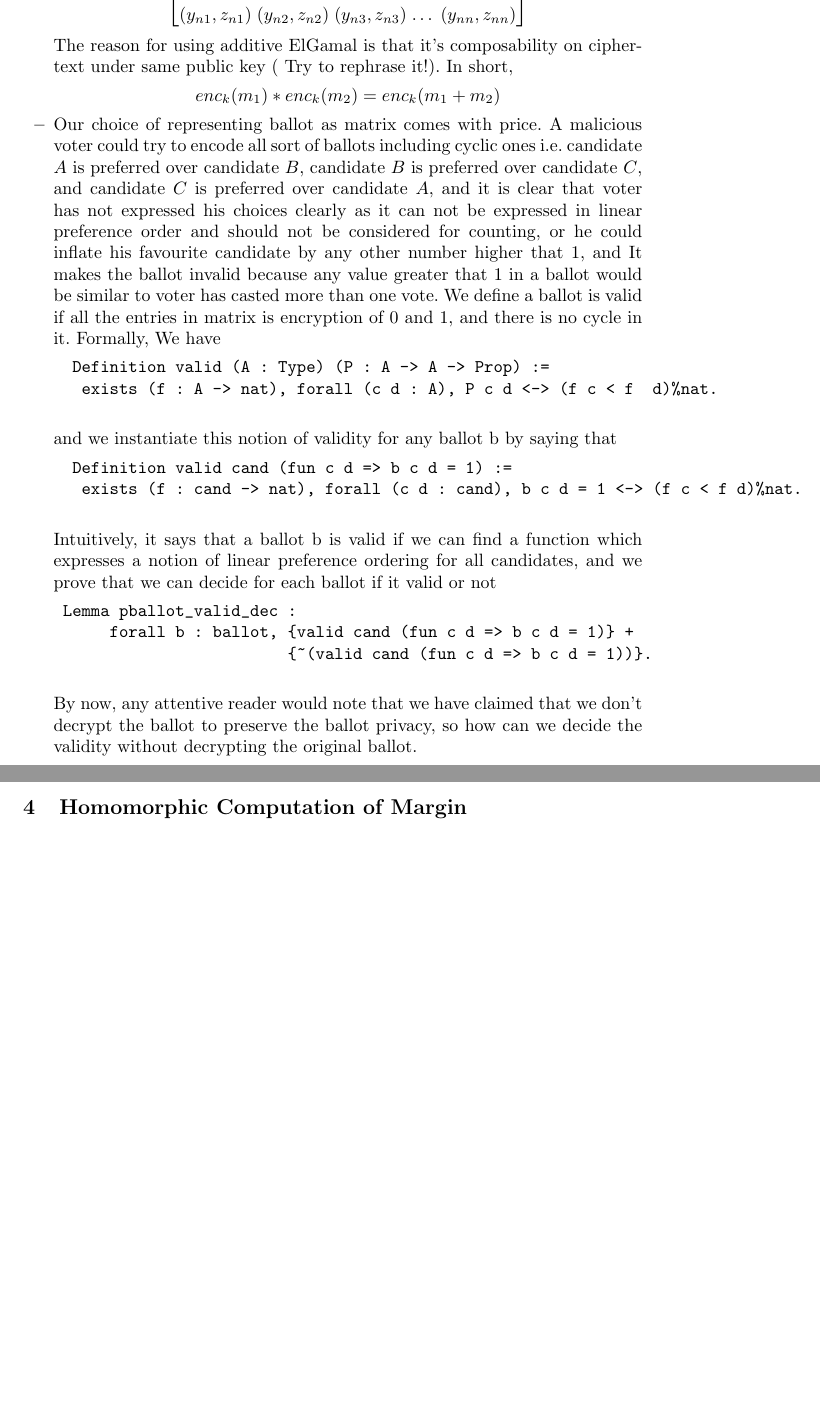
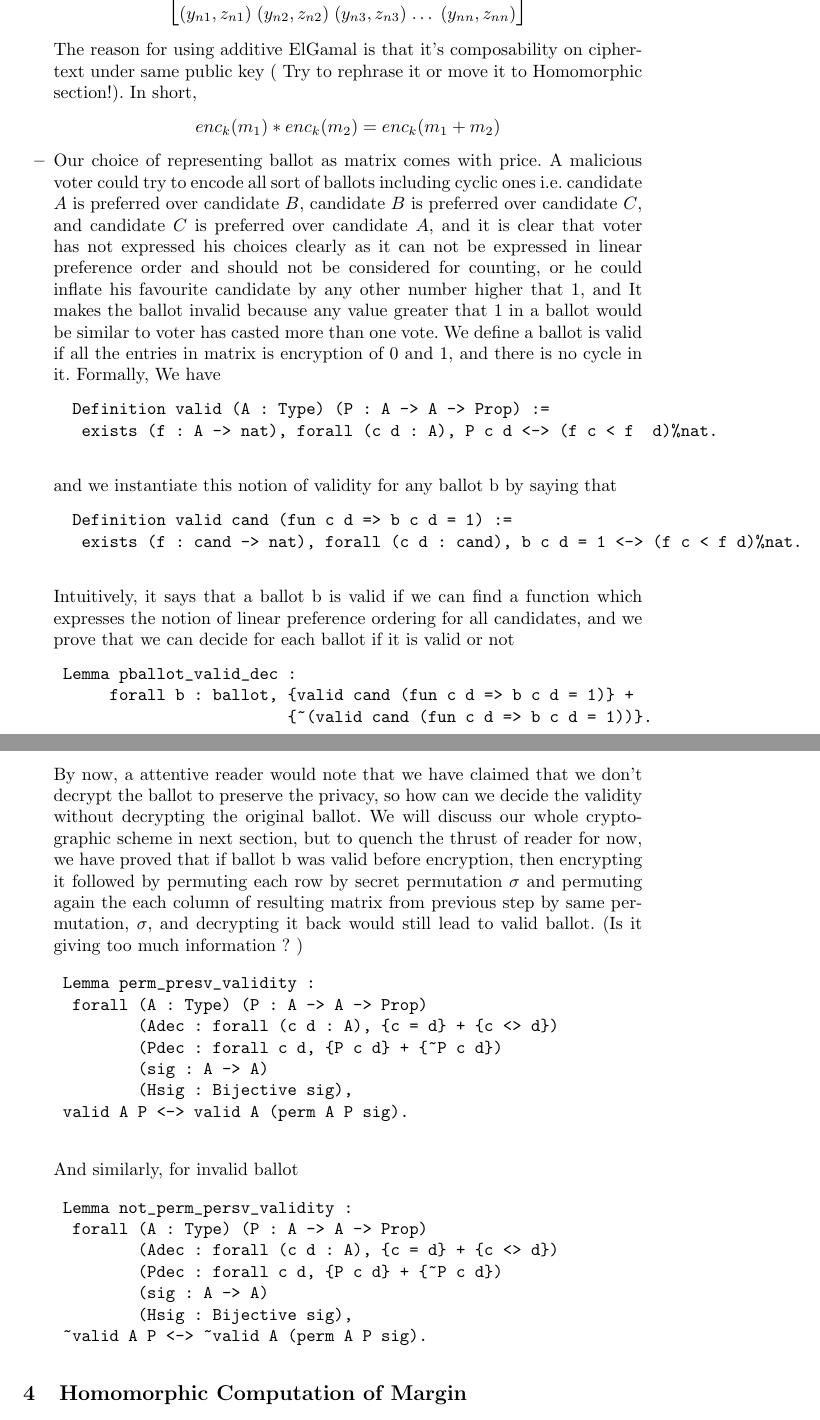
Before and after one commit to mukeshtiwari/EncryptionSchulze, a LaTeX thesis (paper/homomorphic-schulze.tex): two parts of pages 2 and 3 of 3 before the commit and two parts of pages 2 and 3 of 4 after it, joined at a grey line, cut at the place of the change, the shorter picture padded with empty space. Compiled offline with pdfLaTeX.

Commit message:
added ballot validity. Discuss with Dirk

```diff
--- a/paper/homomorphic-schulze.tex
+++ b/paper/homomorphic-schulze.tex
@@ -84,7 +84,8 @@ Verifiable Vote-counting Programs for Complex Voting Schemes}
   \end{bmatrix}\]
 
  The reason for using additive ElGamal is that it's composability on ciphertext
- under same public key ( Try to rephrase it!). In short,
+ under same public key ( Try to rephrase it or move it to Homomorphic section!).
+ In short,
  \begin{center}
 	$enc_{k}(m_{1}) * enc_{k}(m_{2}) = enc_{k} (m_{1} + m_{2})$
  \end{center}
@@ -109,17 +110,43 @@ Verifiable Vote-counting Programs for Complex Voting Schemes}
   	exists (f : cand -> nat), forall (c d : cand), b c d = 1 <-> (f c < f d)%nat.
  \end{verbatim}
  Intuitively, it says that a ballot b is valid if we can find a function which expresses
- a notion of linear preference ordering for all candidates, and
- we prove that we can decide for each ballot if it valid or not
+ the notion of linear preference ordering for all candidates, and
+ we prove that we can decide for each ballot if it is valid or not
  \begin{verbatim}
  Lemma pballot_valid_dec :
       forall b : ballot, {valid cand (fun c d => b c d = 1)} +
                          {~(valid cand (fun c d => b c d = 1))}.
  \end{verbatim}
 
- By now, any attentive reader would note that we have claimed that we don't decrypt
- the ballot to preserve the ballot privacy, so how can we decide the validity
- without decrypting the original ballot.
+ By now, a attentive reader would note that we have claimed that we don't decrypt
+ the ballot to preserve the privacy, so how can we decide the validity
+ without decrypting the original ballot. We will discuss our whole cryptographic
+ scheme in next section, but to quench the thrust of reader for now, we have
+ proved that if ballot b was valid
+ before encryption, then encrypting it followed by permuting each row by
+ secret permutation $\sigma$ and permuting again the each column of resulting matrix
+ from  previous step by same permutation, $\sigma$, and decrypting it back would
+ still
+ lead to valid ballot. (Is it giving too much information ? )
+ \begin{verbatim}
+ Lemma perm_presv_validity :
+  forall (A : Type) (P : A -> A -> Prop)
+         (Adec : forall (c d : A), {c = d} + {c <> d})
+         (Pdec : forall c d, {P c d} + {~P c d})
+         (sig : A -> A)
+         (Hsig : Bijective sig),
+	valid A P <-> valid A (perm A P sig).
+ \end{verbatim}
+ And similarly, for invalid ballot
+ \begin{verbatim}
+ Lemma not_perm_persv_validity :
+  forall (A : Type) (P : A -> A -> Prop)
+         (Adec : forall (c d : A), {c = d} + {c <> d})
+         (Pdec : forall c d, {P c d} + {~P c d})
+         (sig : A -> A)
+         (Hsig : Bijective sig),
+	~valid A P <-> ~valid A (perm A P sig).
+\end{verbatim}
 \end{itemize}
 
 \section{Homomorphic Computation of Margin}
```
